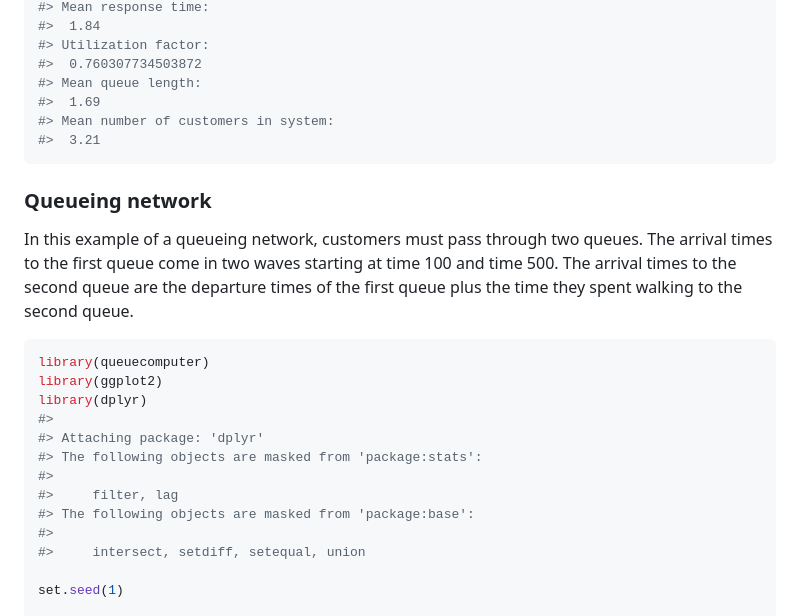
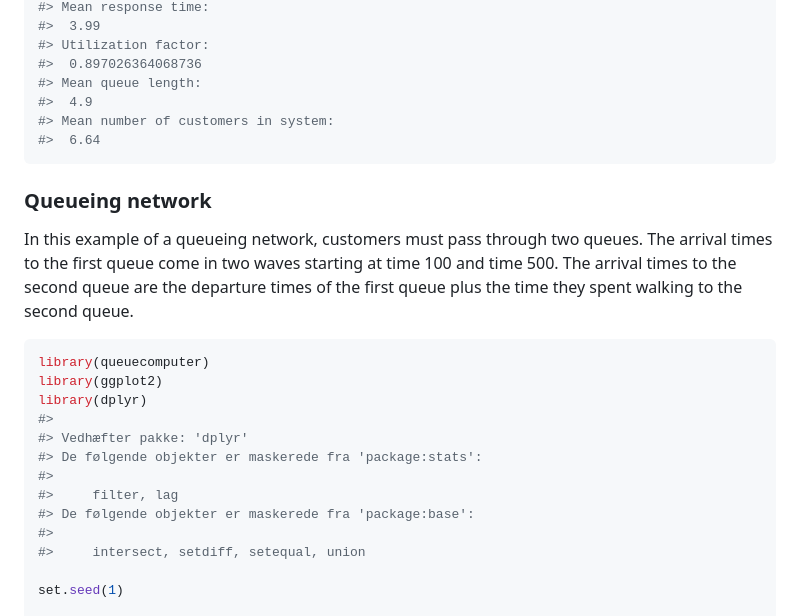
Before and after one commit to AnthonyEbert/queuecomputer, a Markdown page: README.md, the part around one of its changes. Rendered like a GitHub page.

````diff
--- a/README.md
+++ b/README.md
@@ -139,11 +141,11 @@ summary(queue_mm2)
 #> Mean response time:
-#>  1.84
+#>  3.99
 #> Utilization factor:
-#>  0.760307734503872
+#>  0.897026364068736
 #> Mean queue length:
-#>  1.69
+#>  4.9
 #> Mean number of customers in system:
-#>  3.21
+#>  6.64
 ```
 
 ### Queueing network
@@ -159,11 +161,11 @@ library(queuecomputer)
 library(ggplot2)
 library(dplyr)
 #>
-#> Attaching package: 'dplyr'
-#> The following objects are masked from 'package:stats':
+#> Vedhæfter pakke: 'dplyr'
+#> De følgende objekter er maskerede fra 'package:stats':
 #>
 #>     filter, lag
-#> The following objects are masked from 'package:base':
+#> De følgende objekter er maskerede fra 'package:base':
 #>
 #>     intersect, setdiff, setequal, union
 
````
Also changed, not shown: other parts of README.md (+24 -22 lines), README-unnamed-chunk-5-1.png, README-unnamed-chunk-5-2.png, README-unnamed-chunk-5-3.png, README-unnamed-chunk-5-4.png, README-unnamed-chunk-5-5.png, 7 other files.
